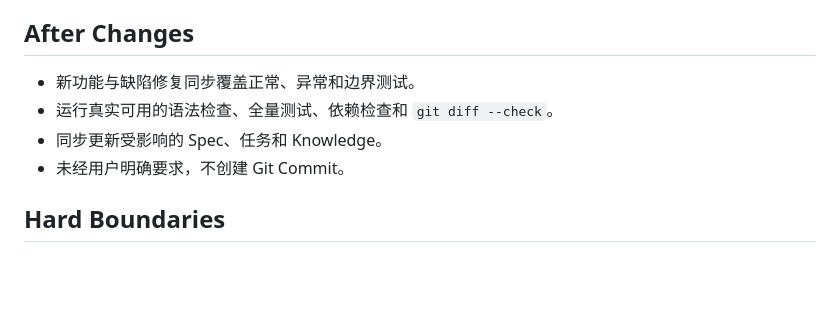
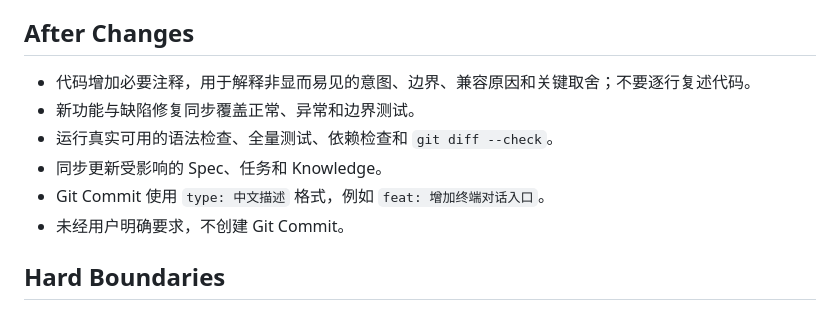
Before and after one commit to kalaGN/Tsi, a Markdown page: AGENTS.md, the part around the change. Rendered like a GitHub page; blank space fills up the shorter version.

```diff
--- a/AGENTS.md
+++ b/AGENTS.md
@@ -52,9 +52,11 @@
 
 ## After Changes
 
+- 代码增加必要注释，用于解释非显而易见的意图、边界、兼容原因和关键取舍；不要逐行复述代码。
 - 新功能与缺陷修复同步覆盖正常、异常和边界测试。
 - 运行真实可用的语法检查、全量测试、依赖检查和 `git diff --check`。
 - 同步更新受影响的 Spec、任务和 Knowledge。
+- Git Commit 使用 `type: 中文描述` 格式，例如 `feat: 增加终端对话入口`。
 - 未经用户明确要求，不创建 Git Commit。
 
 ## Hard Boundaries
```
Also changed, not shown: docs/rules/harness-engineering-rules.md (+3 -2 lines).
